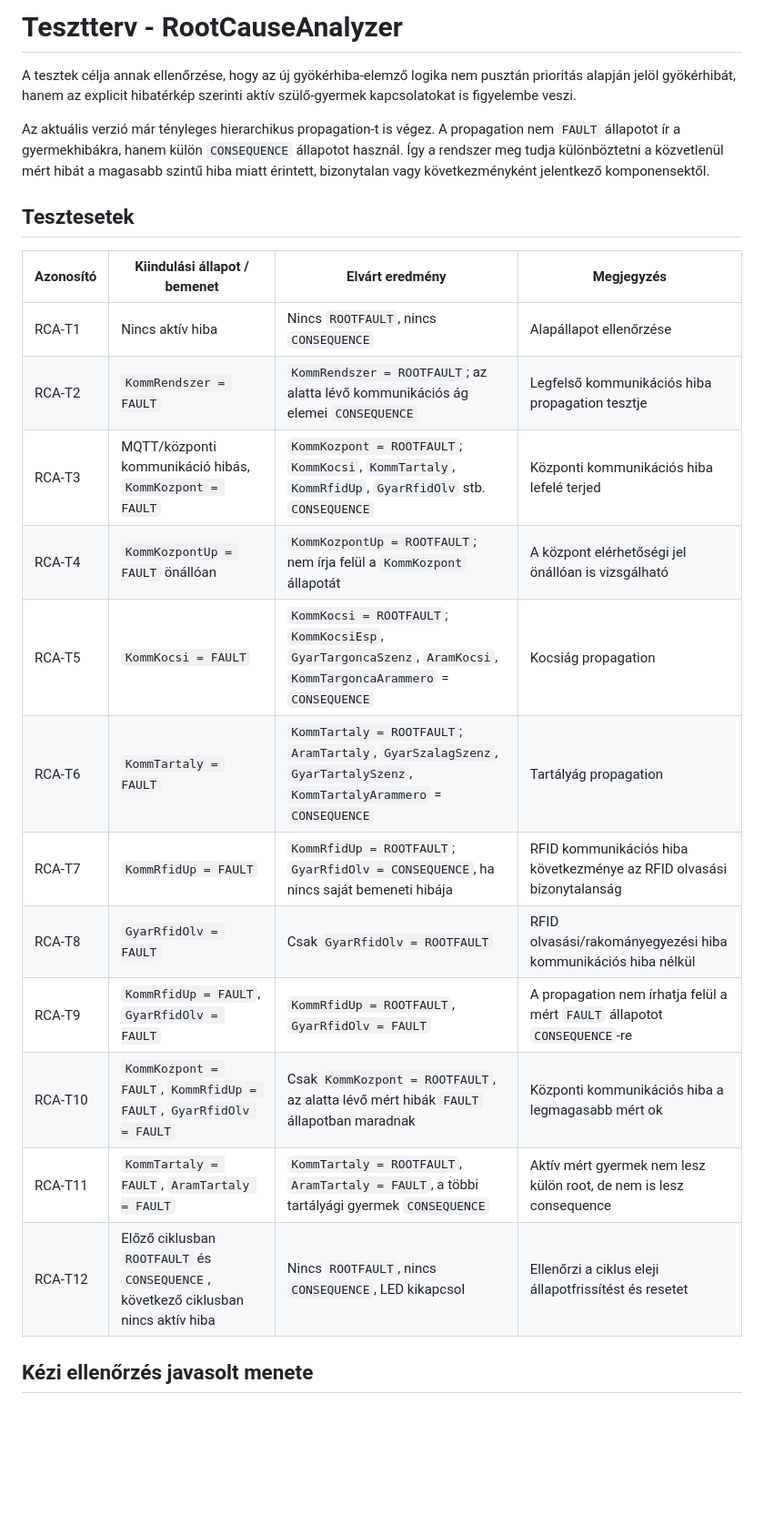
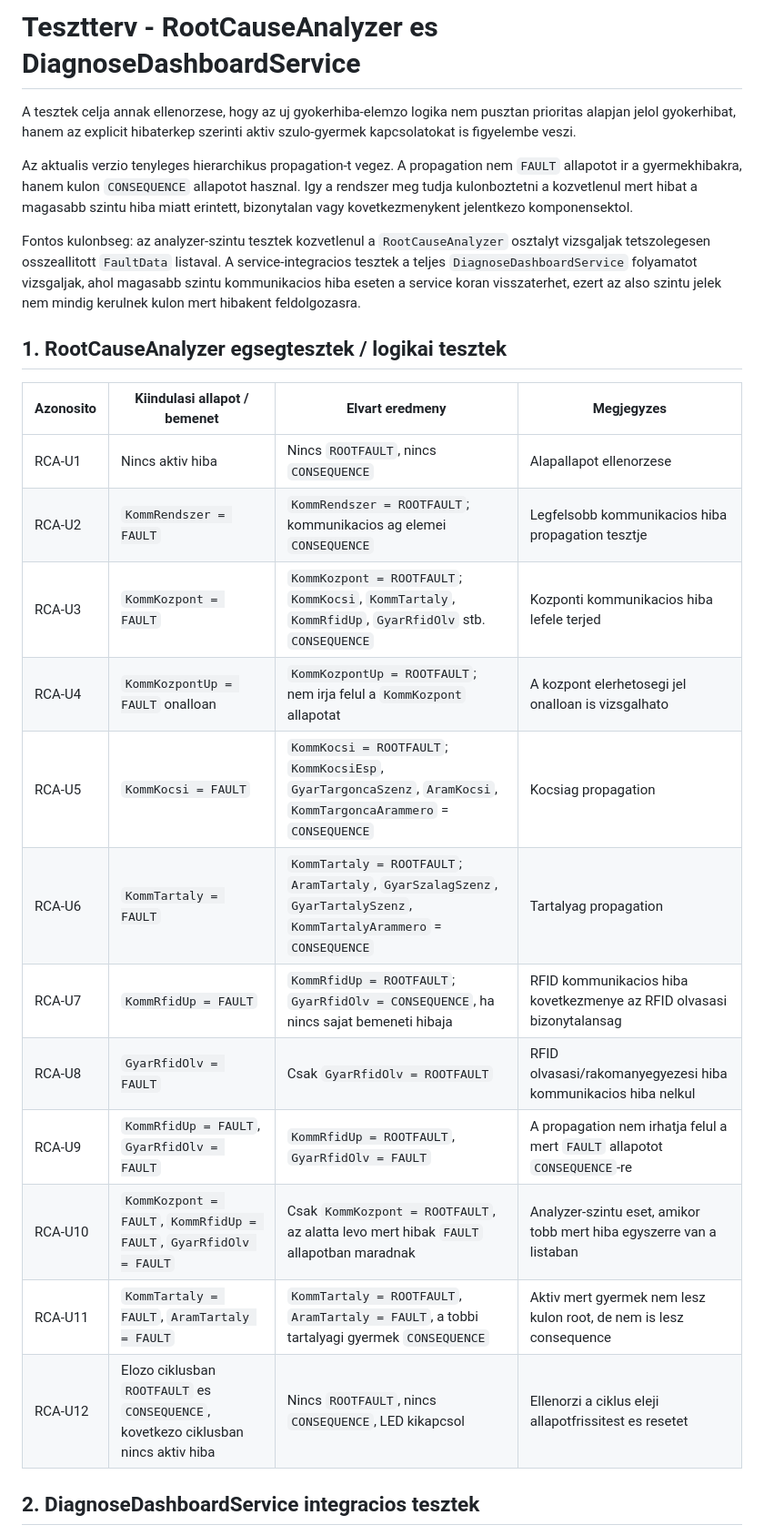
Before and after one commit to SLandoL/szakdoga-fms, a Markdown page: docs/root-cause-analyzer-test-plan.md, the part around one of its changes. Shown at 91% size. Rendered like a GitHub page; blank space fills up the shorter version.

```diff
--- a/docs/root-cause-analyzer-test-plan.md
+++ b/docs/root-cause-analyzer-test-plan.md
@@ -1,25 +1,27 @@
-# Tesztterv - RootCauseAnalyzer
+# Tesztterv - RootCauseAnalyzer es DiagnoseDashboardService
 
-A tesztek célja annak ellenőrzése, hogy az új gyökérhiba-elemző logika nem pusztán prioritás alapján jelöl gyökérhibát, hanem az explicit hibatérkép szerinti aktív szülő-gyermek kapcsolatokat is figyelembe veszi.
+A tesztek celja annak ellenorzese, hogy az uj gyokerhiba-elemzo logika nem pusztan prioritas alapjan jelol gyokerhibat, hanem az explicit hibaterkep szerinti aktiv szulo-gyermek kapcsolatokat is figyelembe veszi.
 
-Az aktuális verzió már tényleges hierarchikus propagation-t is végez. A propagation nem `FAULT` állapotot ír a gyermekhibákra, hanem külön `CONSEQUENCE` állapotot használ. Így a rendszer meg tudja különböztetni a közvetlenül mért hibát a magasabb szintű hiba miatt érintett, bizonytalan vagy következményként jelentkező komponensektől.
+Az aktualis verzio tenyleges hierarchikus propagation-t vegez. A propagation nem `FAULT` allapotot ir a gyermekhibakra, hanem kulon `CONSEQUENCE` allapotot hasznal. Igy a rendszer meg tudja kulonboztetni a kozvetlenul mert hibat a magasabb szintu hiba miatt erintett, bizonytalan vagy kovetkezmenykent jelentkezo komponensektol.
 
-## Tesztesetek
+Fontos kulonbseg: az analyzer-szintu tesztek kozvetlenul a `RootCauseAnalyzer` osztalyt vizsgaljak tetszolegesen osszeallitott `FaultData` listaval. A service-integracios tesztek a teljes `DiagnoseDashboardService` folyamatot vizsgaljak, ahol magasabb szintu kommunikacios hiba eseten a service koran visszaterhet, ezert az also szintu jelek nem mindig kerulnek kulon mert hibakent feldolgozasra.
 
-| Azonosító | Kiindulási állapot / bemenet | Elvárt eredmény | Megjegyzés |
+## 1. RootCauseAnalyzer egsegtesztek / logikai tesztek
+
+| Azonosito | Kiindulasi allapot / bemenet | Elvart eredmeny | Megjegyzes |
 |---|---|---|---|
-| RCA-T1 | Nincs aktív hiba | Nincs `ROOTFAULT`, nincs `CONSEQUENCE` | Alapállapot ellenőrzése |
-| RCA-T2 | `KommRendszer = FAULT` | `KommRendszer = ROOTFAULT`; az alatta lévő kommunikációs ág elemei `CONSEQUENCE` | Legfelső kommunikációs hiba propagation tesztje |
-| RCA-T3 | MQTT/központi kommunikáció hibás, `KommKozpont = FAULT` | `KommKozpont = ROOTFAULT`; `KommKocsi`, `KommTartaly`, `KommRfidUp`, `GyarRfidOlv` stb. `CONSEQUENCE` | Központi kommunikációs hiba lefelé terjed |
-| RCA-T4 | `KommKozpontUp = FAULT` önállóan | `KommKozpontUp = ROOTFAULT`; nem írja felül a `KommKozpont` állapotát | A központ elérhetőségi jel önállóan is vizsgálható |
-| RCA-T5 | `KommKocsi = FAULT` | `KommKocsi = ROOTFAULT`; `KommKocsiEsp`, `GyarTargoncaSzenz`, `AramKocsi`, `KommTargoncaArammero` = `CONSEQUENCE` | Kocsiág propagation |
-| RCA-T6 | `KommTartaly = FAULT` | `KommTartaly = ROOTFAULT`; `AramTartaly`, `GyarSzalagSzenz`, `GyarTartalySzenz`, `KommTartalyArammero` = `CONSEQUENCE` | Tartályág propagation |
-| RCA-T7 | `KommRfidUp = FAULT` | `KommRfidUp = ROOTFAULT`; `GyarRfidOlv = CONSEQUENCE`, ha nincs saját bemeneti hibája | RFID kommunikációs hiba következménye az RFID olvasási bizonytalanság |
-| RCA-T8 | `GyarRfidOlv = FAULT` | Csak `GyarRfidOlv = ROOTFAULT` | RFID olvasási/rakományegyezési hiba kommunikációs hiba nélkül |
-| RCA-T9 | `KommRfidUp = FAULT`, `GyarRfidOlv = FAULT` | `KommRfidUp = ROOTFAULT`, `GyarRfidOlv = FAULT` | A propagation nem írhatja felül a mért `FAULT` állapotot `CONSEQUENCE`-re |
-| RCA-T10 | `KommKozpont = FAULT`, `KommRfidUp = FAULT`, `GyarRfidOlv = FAULT` | Csak `KommKozpont = ROOTFAULT`, az alatta lévő mért hibák `FAULT` állapotban maradnak | Központi kommunikációs hiba a legmagasabb mért ok |
-| RCA-T11 | `KommTartaly = FAULT`, `AramTartaly = FAULT` | `KommTartaly = ROOTFAULT`, `AramTartaly = FAULT`, a többi tartályági gyermek `CONSEQUENCE` | Aktív mért gyermek nem lesz külön root, de nem is lesz consequence |
-| RCA-T12 | Előző ciklusban `ROOTFAULT` és `CONSEQUENCE`, következő ciklusban nincs aktív hiba | Nincs `ROOTFAULT`, nincs `CONSEQUENCE`, LED kikapcsol | Ellenőrzi a ciklus eleji állapotfrissítést és resetet |
+| RCA-U1 | Nincs aktiv hiba | Nincs `ROOTFAULT`, nincs `CONSEQUENCE` | Alapallapot ellenorzese |
+| RCA-U2 | `KommRendszer = FAULT` | `KommRendszer = ROOTFAULT`; kommunikacios ag elemei `CONSEQUENCE` | Legfelsobb kommunikacios hiba propagation tesztje |
+| RCA-U3 | `KommKozpont = FAULT` | `KommKozpont = ROOTFAULT`; `KommKocsi`, `KommTartaly`, `KommRfidUp`, `GyarRfidOlv` stb. `CONSEQUENCE` | Kozponti kommunikacios hiba lefele terjed |
+| RCA-U4 | `KommKozpontUp = FAULT` onalloan | `KommKozpontUp = ROOTFAULT`; nem irja felul a `KommKozpont` allapotat | A kozpont elerhetosegi jel onalloan is vizsgalhato |
+| RCA-U5 | `KommKocsi = FAULT` | `KommKocsi = ROOTFAULT`; `KommKocsiEsp`, `GyarTargoncaSzenz`, `AramKocsi`, `KommTargoncaArammero` = `CONSEQUENCE` | Kocsiag propagation |
+| RCA-U6 | `KommTartaly = FAULT` | `KommTartaly = ROOTFAULT`; `AramTartaly`, `GyarSzalagSzenz`, `GyarTartalySzenz`, `KommTartalyArammero` = `CONSEQUENCE` | Tartalyag propagation |
+| RCA-U7 | `KommRfidUp = FAULT` | `KommRfidUp = ROOTFAULT`; `GyarRfidOlv = CONSEQUENCE`, ha nincs sajat bemeneti hibaja | RFID kommunikacios hiba kovetkezmenye az RFID olvasasi bizonytalansag |
+| RCA-U8 | `GyarRfidOlv = FAULT` | Csak `GyarRfidOlv = ROOTFAULT` | RFID olvasasi/rakomanyegyezesi hiba kommunikacios hiba nelkul |
+| RCA-U9 | `KommRfidUp = FAULT`, `GyarRfidOlv = FAULT` | `KommRfidUp = ROOTFAULT`, `GyarRfidOlv = FAULT` | A propagation nem irhatja felul a mert `FAULT` allapotot `CONSEQUENCE`-re |
+| RCA-U10 | `KommKozpont = FAULT`, `KommRfidUp = FAULT`, `GyarRfidOlv = FAULT` | Csak `KommKozpont = ROOTFAULT`, az alatta levo mert hibak `FAULT` allapotban maradnak | Analyzer-szintu eset, amikor tobb mert hiba egyszerre van a listaban |
+| RCA-U11 | `KommTartaly = FAULT`, `AramTartaly = FAULT` | `KommTartaly = ROOTFAULT`, `AramTartaly = FAULT`, a tobbi tartalyagi gyermek `CONSEQUENCE` | Aktiv mert gyermek nem lesz kulon root, de nem is lesz consequence |
+| RCA-U12 | Elozo ciklusban `ROOTFAULT` es `CONSEQUENCE`, kovetkezo ciklusban nincs aktiv hiba | Nincs `ROOTFAULT`, nincs `CONSEQUENCE`, LED kikapcsol | Ellenorzi a ciklus eleji allapotfrissitest es resetet |
 
-## Kézi ellenőrzés javasolt menete
+## 2. DiagnoseDashboardService integracios tesztek
 
```
Also changed, not shown: other parts of docs/root-cause-analyzer-test-plan.md (+34 -18 lines).
